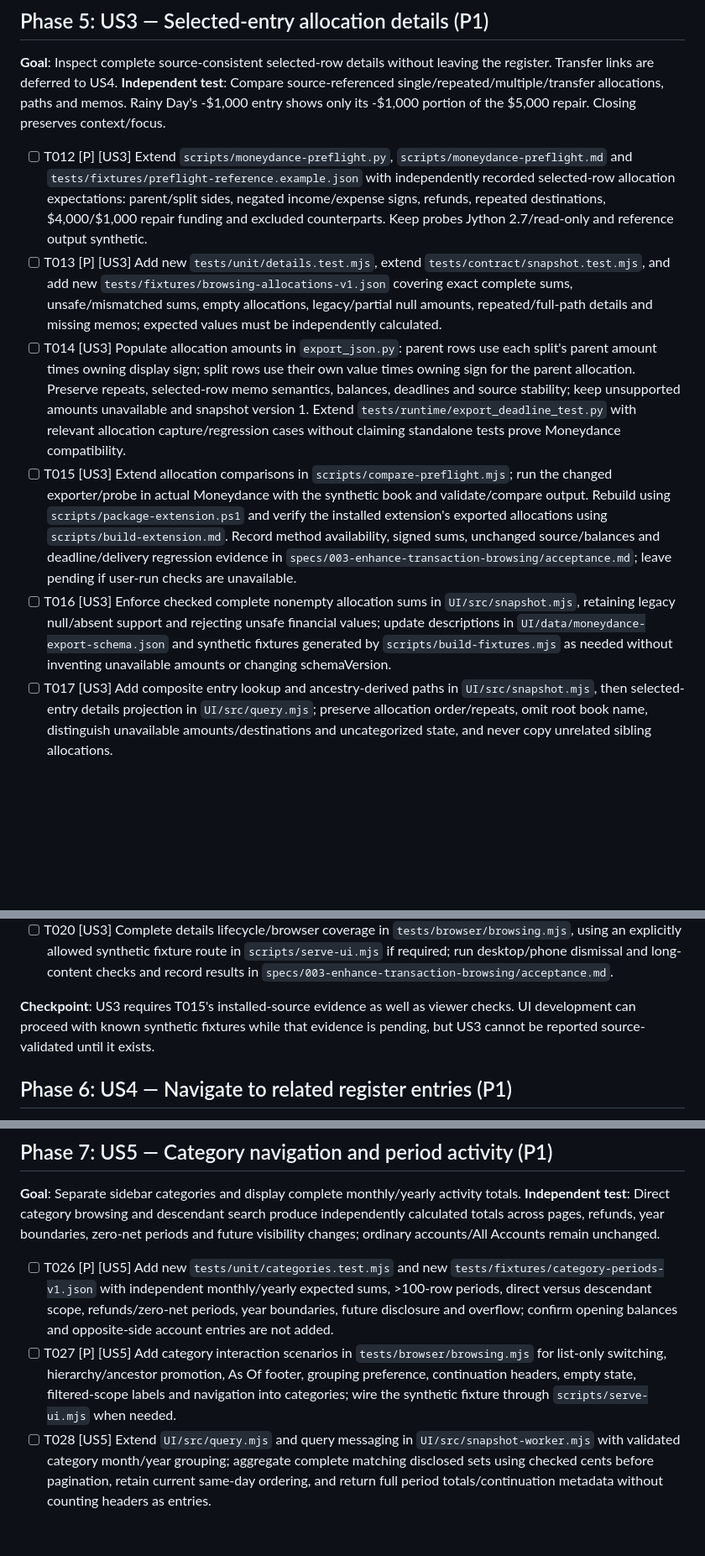
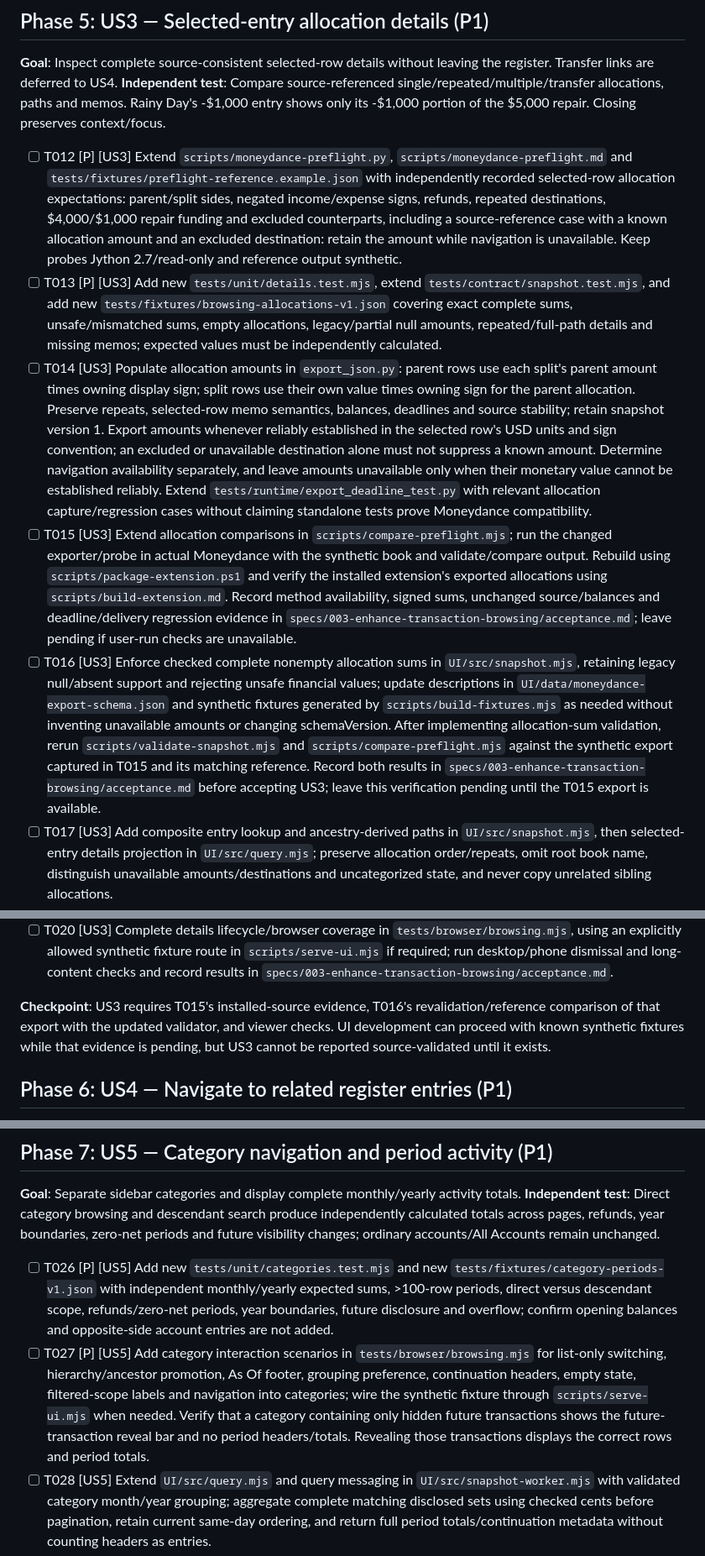
Before and after one commit to Intrepiware/moneydance-html-viewer, a Markdown page: specs/003-enhance-transaction-browsing/tasks.md, 3 parts joined by grey strips. Shown at 84% size. GitHub-like rendering; blank space fills up the shorter version.

```diff
--- a/specs/003-enhance-transaction-browsing/tasks.md
+++ b/specs/003-enhance-transaction-browsing/tasks.md
@@ -51,17 +51,17 @@
 **Goal**: Inspect complete source-consistent selected-row details without leaving the register. Transfer links are deferred to US4.
 **Independent test**: Compare source-referenced single/repeated/multiple/transfer allocations, paths and memos. Rainy Day's -$1,000 entry shows only its -$1,000 portion of the $5,000 repair. Closing preserves context/focus.
 
-- [ ] T012 [P] [US3] Extend `scripts/moneydance-preflight.py`, `scripts/moneydance-preflight.md` and `tests/fixtures/preflight-reference.example.json` with independently recorded selected-row allocation expectations: parent/split sides, negated income/expense signs, refunds, repeated destinations, $4,000/$1,000 repair funding and excluded counterparts. Keep probes Jython 2.7/read-only and reference output synthetic.
+- [ ] T012 [P] [US3] Extend `scripts/moneydance-preflight.py`, `scripts/moneydance-preflight.md` and `tests/fixtures/preflight-reference.example.json` with independently recorded selected-row allocation expectations: parent/split sides, negated income/expense signs, refunds, repeated destinations, $4,000/$1,000 repair funding and excluded counterparts, including a source-reference case with a known allocation amount and an excluded destination: retain the amount while navigation is unavailable. Keep probes Jython 2.7/read-only and reference output synthetic.
 - [ ] T013 [P] [US3] Add new `tests/unit/details.test.mjs`, extend `tests/contract/snapshot.test.mjs`, and add new `tests/fixtures/browsing-allocations-v1.json` covering exact complete sums, unsafe/mismatched sums, empty allocations, legacy/partial null amounts, repeated/full-path details and missing memos; expected values must be independently calculated.
-- [ ] T014 [US3] Populate allocation amounts in `export_json.py`: parent rows use each split's parent amount times owning display sign; split rows use their own value times owning sign for the parent allocation. Preserve repeats, selected-row memo semantics, balances, deadlines and source stability; keep unsupported amounts unavailable and snapshot version 1. Extend `tests/runtime/export_deadline_test.py` with relevant allocation capture/regression cases without claiming standalone tests prove Moneydance compatibility.
+- [ ] T014 [US3] Populate allocation amounts in `export_json.py`: parent rows use each split's parent amount times owning display sign; split rows use their own value times owning sign for the parent allocation. Preserve repeats, selected-row memo semantics, balances, deadlines and source stability; retain snapshot version 1. Export amounts whenever reliably established in the selected row's USD units and sign convention; an excluded or unavailable destination alone must not suppress a known amount. Determine navigation availability separately, and leave amounts unavailable only when their monetary value cannot be established reliably. Extend `tests/runtime/export_deadline_test.py` with relevant allocation capture/regression cases without claiming standalone tests prove Moneydance compatibility.
 - [ ] T015 [US3] Extend allocation comparisons in `scripts/compare-preflight.mjs`; run the changed exporter/probe in actual Moneydance with the synthetic book and validate/compare output. Rebuild using `scripts/package-extension.ps1` and verify the installed extension's exported allocations using `scripts/build-extension.md`. Record method availability, signed sums, unchanged source/balances and deadline/delivery regression evidence in `specs/003-enhance-transaction-browsing/acceptance.md`; leave pending if user-run checks are unavailable.
-- [ ] T016 [US3] Enforce checked complete nonempty allocation sums in `UI/src/snapshot.mjs`, retaining legacy null/absent support and rejecting unsafe financial values; update descriptions in `UI/data/moneydance-export-schema.json` and synthetic fixtures generated by `scripts/build-fixtures.mjs` as needed without inventing unavailable amounts or changing schemaVersion.
+- [ ] T016 [US3] Enforce checked complete nonempty allocation sums in `UI/src/snapshot.mjs`, retaining legacy null/absent support and rejecting unsafe financial values; update descriptions in `UI/data/moneydance-export-schema.json` and synthetic fixtures generated by `scripts/build-fixtures.mjs` as needed without inventing unavailable amounts or changing schemaVersion. After implementing allocation-sum validation, rerun `scripts/validate-snapshot.mjs` and `scripts/compare-preflight.mjs` against the synthetic export captured in T015 and its matching reference. Record both results in `specs/003-enhance-transaction-browsing/acceptance.md` before accepting US3; leave this verification pending until the T015 export is available.
 - [ ] T017 [US3] Add composite entry lookup and ancestry-derived paths in `UI/src/snapshot.mjs`, then selected-entry details projection in `UI/src/query.mjs`; preserve allocation order/repeats, omit root book name, distinguish unavailable amounts/destinations and uncategorized state, and never copy unrelated sibling allocations.
 - [ ] T018 [US3] Add validated details messages and independent view/details request tracking in `UI/src/snapshot-worker.mjs` and `UI/src/worker-client.mjs`; cover pending-page versus details requests, latest-only replies, close invalidation and nonterminal unavailable responses in `tests/unit/worker.test.mjs`. Retain one loaded model, sanitized errors and existing terminal cleanup.
 - [ ] T019 [US3] Add category activation and native details dialog in `UI/index.html`, `UI/app.js` and `UI/styles.css`; escape content, show full paths/amounts/memos and explicit unavailable values, provide bounded scrolling/accessible close/Escape, and restore account/search/page/grouping/scroll/focus without a reload.
 - [ ] T020 [US3] Complete details lifecycle/browser coverage in `tests/browser/browsing.mjs`, using an explicitly allowed synthetic fixture route in `scripts/serve-ui.mjs` if required; run desktop/phone dismissal and long-content checks and record results in `specs/003-enhance-transaction-browsing/acceptance.md`.
 
-**Checkpoint**: US3 requires T015's installed-source evidence as well as viewer checks. UI development can proceed with known synthetic fixtures while that evidence is pending, but US3 cannot be reported source-validated until it exists.
+**Checkpoint**: US3 requires T015's installed-source evidence, T016's revalidation/reference comparison of that export with the updated validator, and viewer checks. UI development can proceed with known synthetic fixtures while that evidence is pending, but US3 cannot be reported source-validated until it exists.
 
 ## Phase 6: US4 — Navigate to related register entries (P1)
 
@@ -82,7 +82,7 @@
 **Independent test**: Direct category browsing and descendant search produce independently calculated totals across pages, refunds, year boundaries, zero-net periods and future visibility changes; ordinary accounts/All Accounts remain unchanged.
 
 - [ ] T026 [P] [US5] Add new `tests/unit/categories.test.mjs` and new `tests/fixtures/category-periods-v1.json` with independent monthly/yearly expected sums, >100-row periods, direct versus descendant scope, refunds/zero-net periods, year boundaries, future disclosure and overflow; confirm opening balances and opposite-side account entries are not added.
-- [ ] T027 [P] [US5] Add category interaction scenarios in `tests/browser/browsing.mjs` for list-only switching, hierarchy/ancestor promotion, As Of footer, grouping preference, continuation headers, empty state, filtered-scope labels and navigation into categories; wire the synthetic fixture through `scripts/serve-ui.mjs` when needed.
+- [ ] T027 [P] [US5] Add category interaction scenarios in `tests/browser/browsing.mjs` for list-only switching, hierarchy/ancestor promotion, As Of footer, grouping preference, continuation headers, empty state, filtered-scope labels and navigation into categories; wire the synthetic fixture through `scripts/serve-ui.mjs` when needed. Verify that a category containing only hidden future transactions shows the future-transaction reveal bar and no period headers/totals. Revealing those transactions displays the correct rows and period totals.
 - [ ] T028 [US5] Extend `UI/src/query.mjs` and query messaging in `UI/src/snapshot-worker.mjs` with validated category month/year grouping; aggregate complete matching disclosed sets using checked cents before pagination, retain current same-day ordering, and return full period totals/continuation metadata without counting headers as entries.
 - [ ] T029 [US5] Project eligible Accounts/Categories lists in `UI/app.js` using existing hierarchy metadata; add icon-only named/tooled/keyboard-operable switch controls and >=44px touch targets in `UI/index.html` and `UI/styles.css`. Default to Accounts, preserve footer/ancestor promotion, and leave register selection unchanged when switching lists. Add no Investments/Reports placeholder.
 - [ ] T030 [US5] Render category month/year controls, scoped activity labels, complete/continued period headers and explicit empty states in `UI/index.html`, `UI/app.js` and `UI/styles.css`; retain grouping across category selection only for the page session, preserve running/sidebar balances and future summary/reset behavior, and use the correct sidebar section/grouping when US4 navigates to a category.
```
Also changed, not shown: other parts of specs/003-enhance-transaction-browsing/tasks.md (+11 -11 lines), specs/003-enhance-transaction-browsing/data-model.md (+2 -0 lines).
